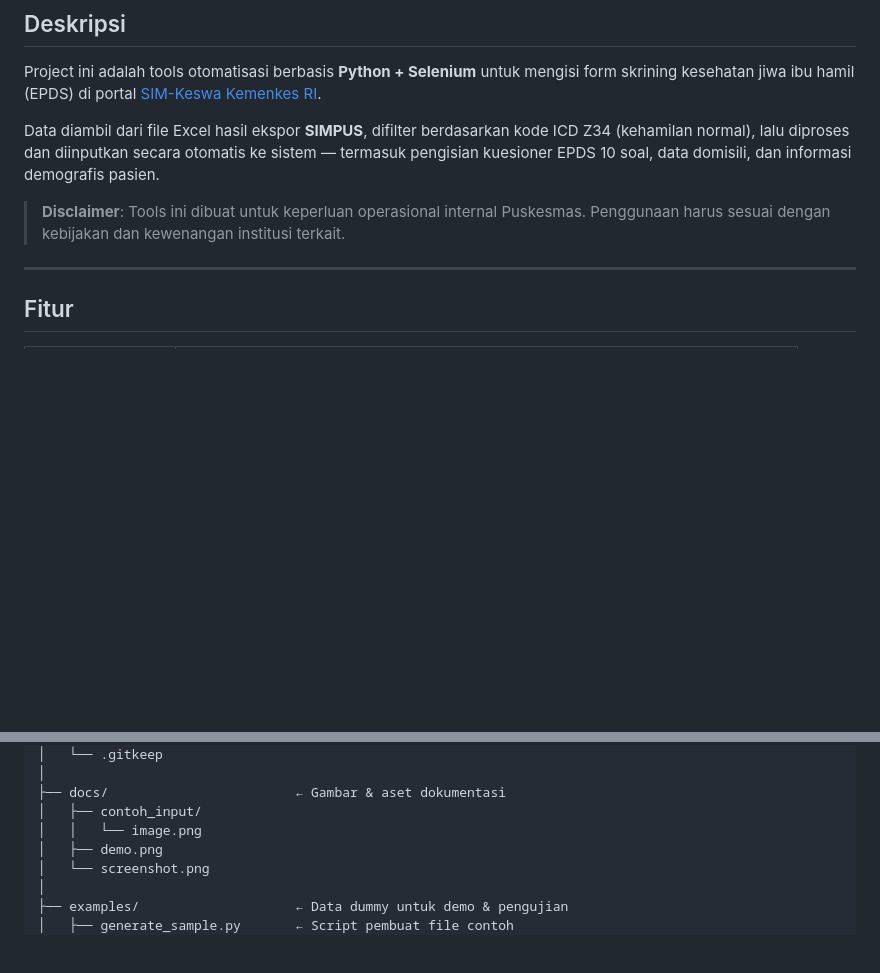
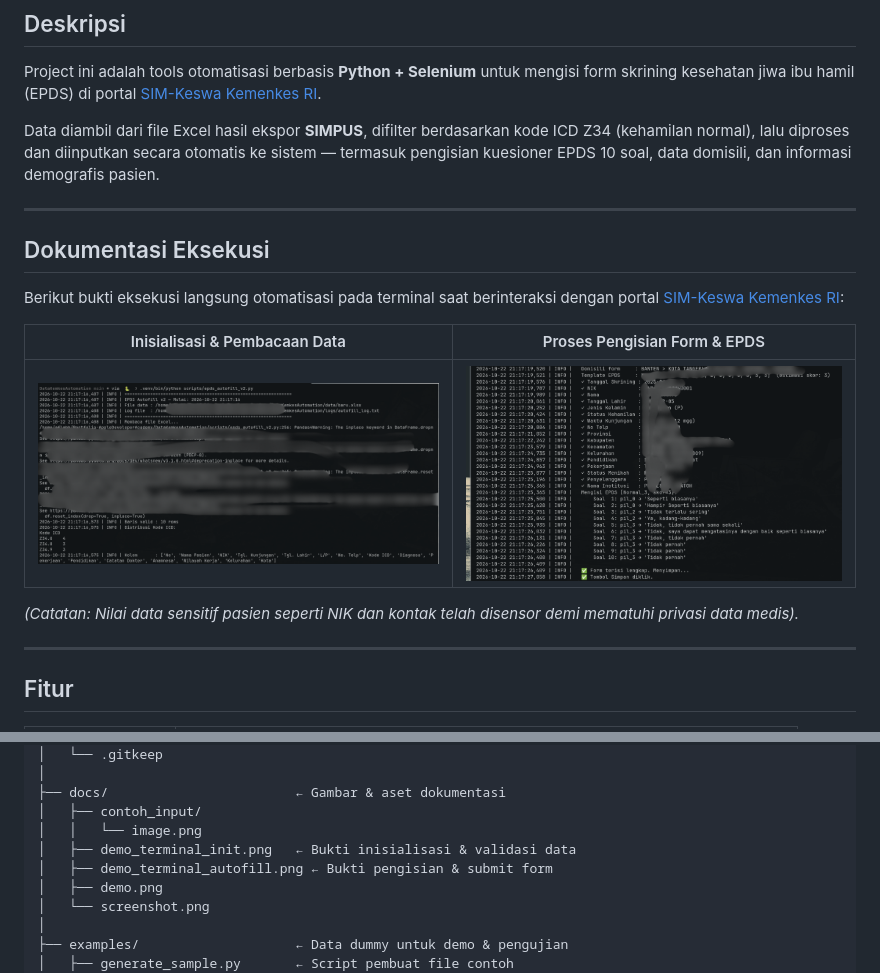
Before and after one commit to ArdhenisAflah/DataKemkesAutomation, a Markdown page: README.md, 2 parts joined by grey strips. Drawn GitHub-style; pictures changed too: docs/demo_terminal_autofill.png (added), docs/demo_terminal_init.png (added); blank space fills up the shorter version.

Commit message:
docs: add execution proof screenshots with sensitive data redacted

```diff
--- a/README.md
+++ b/README.md
@@ -16,7 +16,17 @@ Project ini adalah tools otomatisasi berbasis **Python + Selenium** untuk mengis
 
 Data diambil dari file Excel hasil ekspor **SIMPUS**, difilter berdasarkan kode ICD Z34 (kehamilan normal), lalu diproses dan diinputkan secara otomatis ke sistem — termasuk pengisian kuesioner EPDS 10 soal, data domisili, dan informasi demografis pasien.
 
-> **Disclaimer**: Tools ini dibuat untuk keperluan operasional internal Puskesmas. Penggunaan harus sesuai dengan kebijakan dan kewenangan institusi terkait.
+---
+
+## Dokumentasi Eksekusi
+
+Berikut bukti eksekusi langsung otomatisasi pada terminal saat berinteraksi dengan portal [SIM-Keswa Kemenkes RI](https://simkeswa.kemkes.go.id):
+
+| Inisialisasi & Pembacaan Data | Proses Pengisian Form & EPDS |
+| :---: | :---: |
+| ![Inisialisasi & Validasi Data SIMPUS](docs/demo_terminal_init.png) | ![Autofill Form & Submit SIM-Keswa](docs/demo_terminal_autofill.png) |
+
+*(Catatan: Nilai data sensitif pasien seperti NIK dan kontak telah disensor demi mematuhi privasi data medis).*
 
 ---
 
@@ -57,6 +67,8 @@ DataKemkesAutomation/
 ├── docs/                        ← Gambar & aset dokumentasi
 │   ├── contoh_input/
 │   │   └── image.png
+│   ├── demo_terminal_init.png   ← Bukti inisialisasi & validasi data
+│   ├── demo_terminal_autofill.png ← Bukti pengisian & submit form
 │   ├── demo.png
 │   └── screenshot.png
 │
```
Also changed, not shown: 1 other file.
